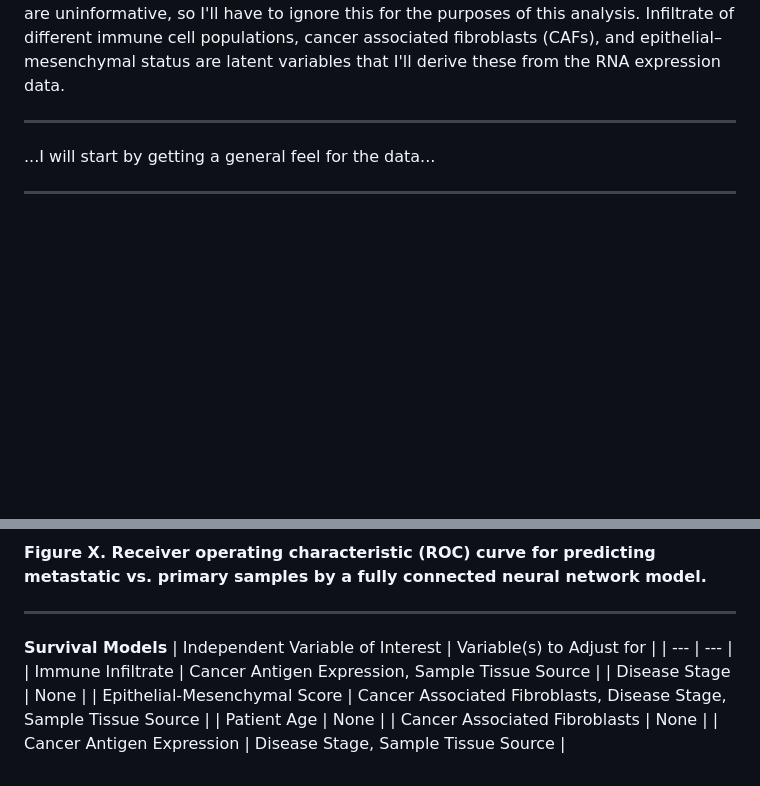
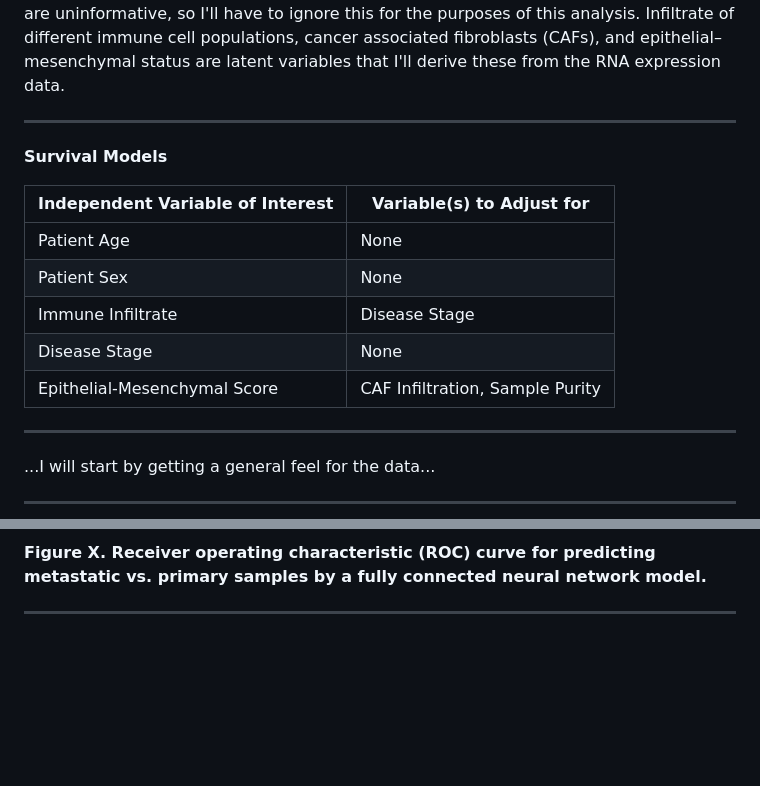
Before and after one commit to SciOmics/TCGA_Melanoma_RNASeq, a Markdown page: README.md, 2 parts joined by grey strips. GitHub-like rendering; blank space fills up the shorter version.

Commit message:
added text

```diff
--- a/README.md
+++ b/README.md
@@ -19,6 +19,18 @@ ___
 
 **Figure 1. Directed acyclic graph of hypothesized variables impacting patient overall survival**
 I'll use this model to investigate overall survival in patients. Disease stage, patient sex, and patient age are present in the sample metadata, so that will be straight forward to look at. While the metadata contains lists of treatment info, these are uninformative, so I'll have to ignore this for the purposes of this analysis. Infiltrate of different immune cell populations, cancer associated fibroblasts (CAFs), and epithelial–mesenchymal status are latent variables that I'll derive these from the RNA expression data.
+
+___
+
+**Survival Models**
+
+| Independent Variable of Interest | Variable(s) to Adjust for |
+| --- | --- |
+| Patient Age | None |
+| Patient Sex | None |
+| Immune Infiltrate | Disease Stage |
+| Disease Stage | None |
+| Epithelial-Mesenchymal Score | CAF Infiltration, Sample Purity |
 
 ___
 
@@ -233,13 +245,3 @@ ___
 **Figure X. Receiver operating characteristic (ROC) curve for predicting metastatic vs. primary samples by a fully connected neural network model.**
 
 ___
-
-**Survival Models**
-| Independent Variable of Interest | Variable(s) to Adjust for |
-| --- | --- |
-| Immune Infiltrate | Cancer Antigen Expression, Sample Tissue Source |
-| Disease Stage | None |
-| Epithelial-Mesenchymal Score | Cancer Associated Fibroblasts, Disease Stage, Sample Tissue Source |
-| Patient Age | None |
-| Cancer Associated Fibroblasts | None |
-| Cancer Antigen Expression | Disease Stage, Sample Tissue Source |
```
